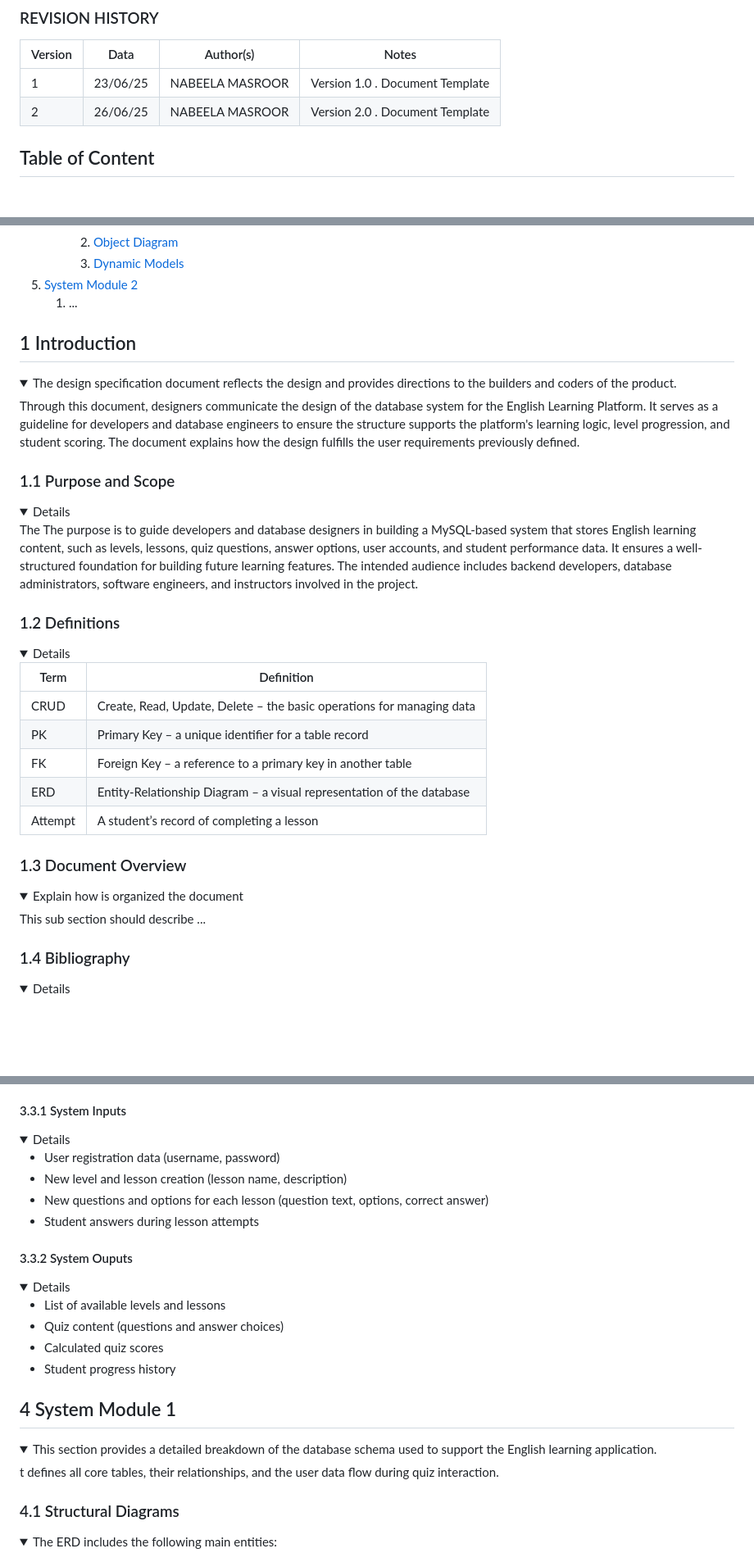
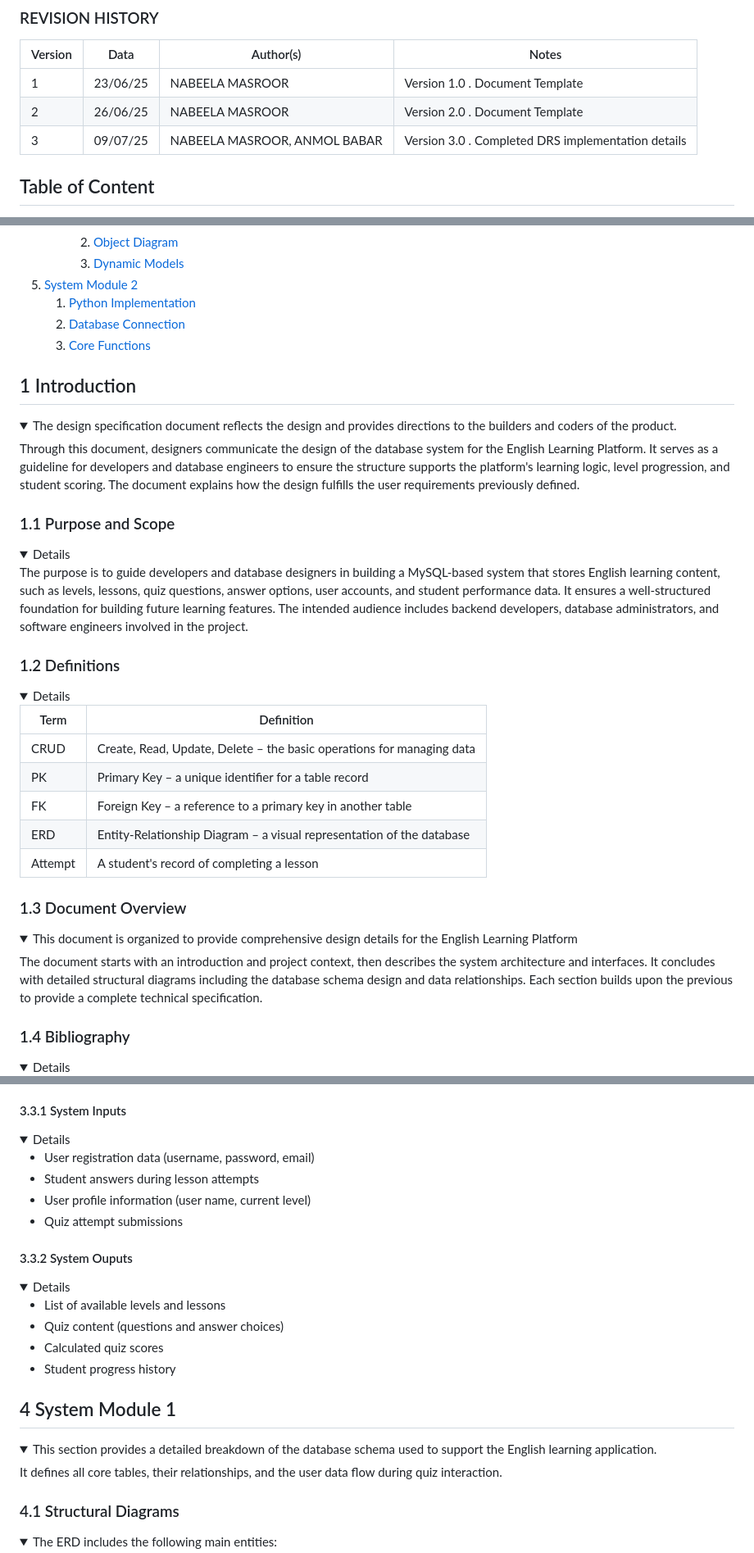
Before and after one commit to nabeela08/gurps-csheets-app, a Markdown page: docs/drs/drs.md, 3 parts joined by grey strips. Shown: that part at 82% size. GitHub-like rendering; folded sections open; blank space fills up the shorter version.

```diff
--- a/docs/drs/drs.md
+++ b/docs/drs/drs.md
@@ -13,6 +13,7 @@ Version | Data | Author(s)| Notes
 ---------|------|--------|------
 1 | 23/06/25 | NABEELA MASROOR <br>  | Version 1.0 . Document Template
 2 | 26/06/25 | NABEELA MASROOR <br>  | Version 2.0 . Document Template
+3 | 09/07/25 | NABEELA MASROOR, ANMOL BABAR <br>  | Version 3.0 . Completed DRS implementation details
 
 ## Table of Content
 
@@ -38,7 +39,9 @@ Version | Data | Author(s)| Notes
         2. [Object Diagram](#od)
         3. [Dynamic Models](#dm)
 5. [System Module 2](#sys-module-2)
-   1. ...
+    1. [Python Implementation](#python-impl)
+    2. [Database Connection](#db-connection)
+    3. [Core Functions](#core-functions)
 
 ##  <a name="intro"></a>  1 Introduction
 <details>
@@ -47,7 +50,7 @@ Version | Data | Author(s)| Notes
 
 ### <a name="purpose"></a> 1.1 Purpose and Scope
 <details>
-    <p>The The purpose is to guide developers and database designers in building a MySQL-based system that stores English learning content, such as levels, lessons, quiz questions, answer options, user accounts, and student performance data. It ensures a well-structured foundation for building future learning features. The intended audience includes backend developers, database administrators, software engineers, and instructors involved in the project. </p>
+    <p>The purpose is to guide developers and database designers in building a MySQL-based system that stores English learning content, such as levels, lessons, quiz questions, answer options, user accounts, and student performance data. It ensures a well-structured foundation for building future learning features. The intended audience includes backend developers, database administrators, and software engineers involved in the project. </p>
 </details>
 
 ### <a name="def"></a> 1.2 Definitions
@@ -62,15 +65,15 @@ Version | Data | Author(s)| Notes
 | PK            | Primary Key – a unique identifier for a table record  |
 | FK            | Foreign Key – a reference to a primary key in another table  |
 | ERD           | Entity-Relationship Diagram – a visual representation of the database  |
-| Attempt       | A student’s record of completing a lesson  |
+| Attempt       | A student's record of completing a lesson  |
 
 </details>
 
 ### <a name="overview"></a> 1.3 Document Overview
 <details>
-    <summary> Explain how is organized the document
+    <summary> This document is organized to provide comprehensive design details for the English Learning Platform
     </summary>
-    <p>This sub section should describe ...</p>
+    <p>The document starts with an introduction and project context, then describes the system architecture and interfaces. It concludes with detailed structural diagrams including the database schema design and data relationships. Each section builds upon the previous to provide a complete technical specification.</p>
 </details>
 
 ### <a name="biblio"></a> 1.4 Bibliography
@@ -158,10 +161,10 @@ Version | Data | Author(s)| Notes
 <!--     <summary> Put a summary of the section
     </summary> -->
     <ul>
-        <li> User registration data (username, password) </li>
-        <li> New level and lesson creation (lesson name, description) </li>
-        <li> New questions and options for each lesson (question text, options, correct answer) </li>
-        <li> Student answers during lesson attempts </li>  </ul>
+        <li> User registration data (username, password, email) </li>
+        <li> Student answers during lesson attempts </li>
+        <li> User profile information (user name, current level) </li>
+        <li> Quiz attempt submissions </li>  </ul>
 </details>
 
 #### <a name="outputs"></a>  3.3.2 System Ouputs
@@ -179,7 +182,7 @@ Version | Data | Author(s)| Notes
 <details>
     <summary> This section provides a detailed breakdown of the database schema used to support the English learning application.
     </summary>
-    <p>t defines all core tables, their relationships, and the user data flow during quiz interaction.</p>
+    <p>It defines all core tables, their relationships, and the user data flow during quiz interaction.</p>
 </details>
 
 ### <a name="sd"></a>  4.1 Structural Diagrams
```
Also changed, not shown: other parts of docs/drs/drs.md (+81 -11 lines).
